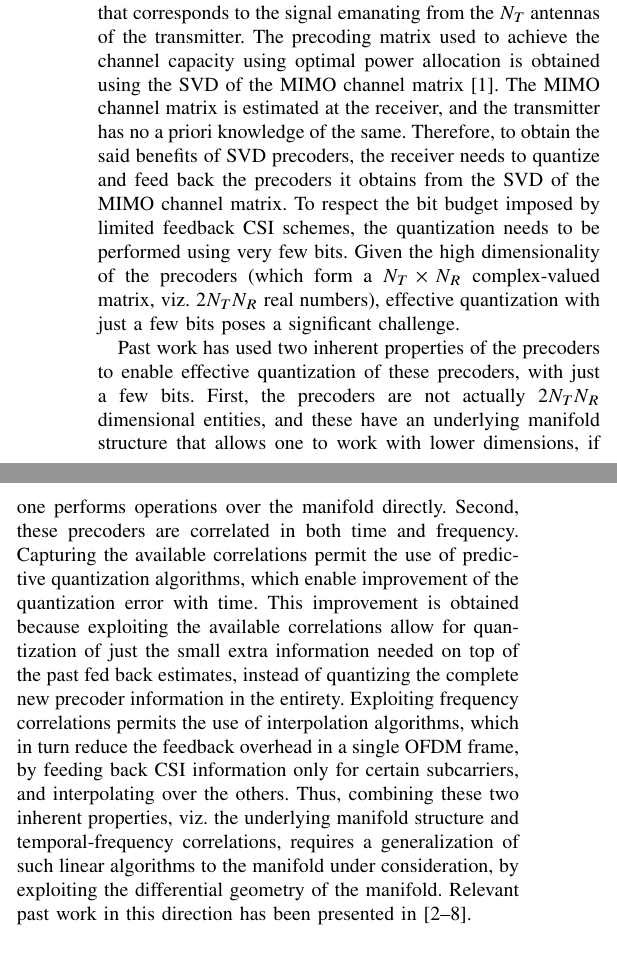
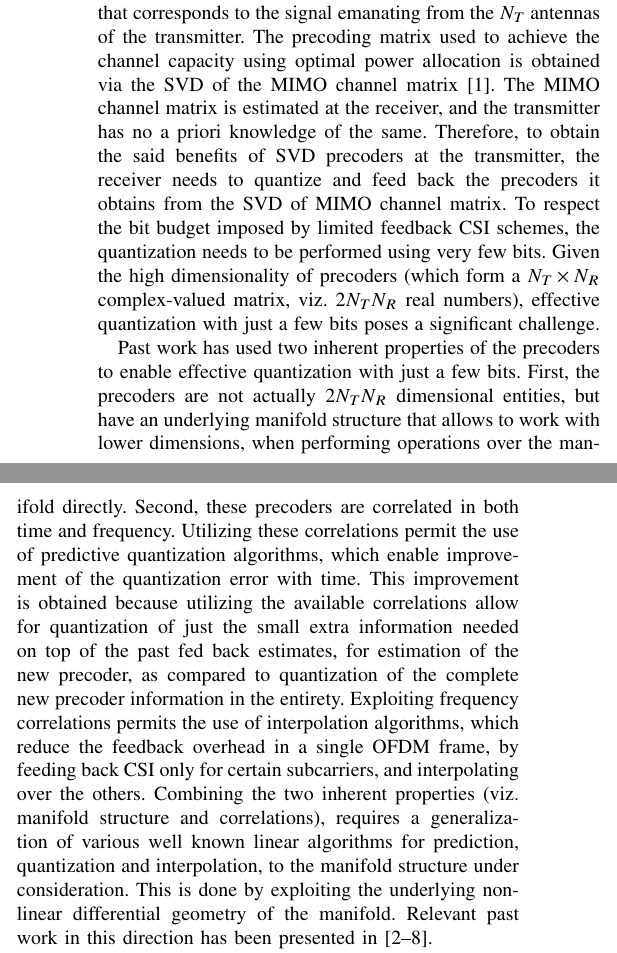
Before and after one commit to Agrim9/Pred-Qt-Reservoir, a LaTeX paper (paper/main.tex): two parts of the columns of page 1 of 6, joined at a grey line, cut so that both start at the same text. Compiled offline with pdfLaTeX.

Commit message:
Adding changes in Intro

```diff
--- a/paper/main.tex
+++ b/paper/main.tex
@@ -190,26 +190,26 @@ Simulations reveal that this approach produces reduced quantization error, there
 \label{intro}
 % Broad summary of your work, come to your problem definition.
 In MIMO wireless systems, precoding matrices are used for transformation of an $N_S$-dimensional ($N_S \leq \text{min}(N_T,N_R))$ information vector onto an $N_T$-dimensional transmit vector that corresponds to the signal emanating from the $N_T$ antennas of the transmitter.
-The precoding matrix used to achieve the channel capacity using optimal power allocation is obtained using the SVD of the MIMO channel matrix \cite{love2008overview}.
+The precoding matrix used to achieve the channel capacity using optimal power allocation is obtained via the SVD of the MIMO channel matrix \cite{love2008overview}.
 The MIMO channel matrix is estimated at the receiver, and the transmitter has no a priori knowledge of the same.
-Therefore, to obtain the said benefits of SVD precoders, the receiver needs to quantize and feed back the precoders it obtains from the SVD of the MIMO channel matrix.
+Therefore, to obtain the said benefits of SVD precoders at the transmitter, the receiver needs to quantize and feed back the precoders it obtains from the SVD of MIMO channel matrix.
 To respect the bit budget imposed by limited feedback CSI schemes, the quantization needs to be performed using very few bits.
-Given the high dimensionality of the precoders (which form a $N_T \times N_R$ complex-valued matrix, viz. $2N_TN_R$ real numbers), effective quantization with just a few bits poses a significant challenge.
+Given the high dimensionality of precoders (which form a $N_T \times N_R$ complex-valued matrix, viz. $2N_TN_R$ real numbers), effective quantization with just a few bits poses a significant challenge.
 
 % Elaborate on each point (what people have done before) lecunnas
-Past work has used two inherent properties of the precoders to enable effective quantization of these precoders, with just a few bits.
-First, the precoders are not actually $2N_TN_R$ dimensional entities, and these have an underlying manifold structure that allows one to work with lower dimensions, if one performs operations over the manifold directly.
+Past work has used two inherent properties of the precoders to enable effective quantization with just a few bits.
+First, the precoders are not actually $2N_TN_R$ dimensional entities, but have an underlying manifold structure that allows to work with lower dimensions, when performing operations over the manifold directly.
 Second, these precoders are correlated in both time and frequency.
-Capturing the available correlations permit the use of predictive quantization algorithms, which enable improvement of the quantization error with time.
-This improvement is obtained because exploiting the available correlations allow for quantization of just the small extra information needed on top of the past fed back estimates, instead of quantizing the complete new precoder information in the entirety.
-Exploiting frequency correlations permits the use of interpolation algorithms, which in turn reduce the feedback overhead in a single OFDM frame, by feeding back CSI information only for certain subcarriers, and interpolating over the others.
-Thus, combining these two inherent properties, viz. the underlying manifold structure and temporal-frequency correlations, requires a generalization of such linear algorithms to the manifold under consideration, by exploiting the differential geometry of the manifold. Relevant past work in this direction has been presented in \cite{Gupt1905:Predictive,6891198,6545375,5671092,Li2016,khaled2005quantized,krishnamachari2013geometry}.
+Utilizing these correlations permit the use of predictive quantization algorithms, which enable improvement of the quantization error with time.
+This improvement is obtained because utilizing the available correlations allow for quantization of just the small extra information needed on top of the past fed back estimates, for estimation of the new precoder, as compared to quantization of the complete new precoder information in the entirety.
+Exploiting frequency correlations permits the use of interpolation algorithms, which reduce the feedback overhead in a single OFDM frame, by feeding back CSI only for certain subcarriers, and interpolating over the others.
+Combining the two inherent properties (viz. manifold structure and correlations), requires a generalization of various well known linear algorithms for prediction, quantization and interpolation, to the manifold structure under consideration. This is done by exploiting the underlying non-linear differential geometry of the manifold. Relevant past work in this direction has been presented in \cite{Gupt1905:Predictive,6891198,6545375,5671092,Li2016,khaled2005quantized,krishnamachari2013geometry}.
 
 % What is the way ahead
 Manifold based approaches for predictive quantization have provided significant performance benefits, given that they work with the effective lower dimensions while framing the manifold operations to predict and quantize.
 However, these approaches are non-trivial, since they require specific operations over the non-linear manifold differential geometry.
 In this paper, we propose a reservoir computing based predictive quantizer to exploit the temporal correlations effectively.
-The proposed scheme offers a simple solution to the predictive quantization problem, which brings about both ease of implementation, and improved performance as well, when compared to \cite{6891198}, which proposed a manifold based method of predictive quantization by exploiting temporal correlations.
+The proposed scheme offers a simple solution to the predictive quantization problem, which brings about ease of implementation, and improved performance as well, when compared to \cite{6891198}, which proposed a manifold based method of predictive quantization by exploiting temporal correlations.
 
 % How to we do this
 %\textcolor{blue}
```
